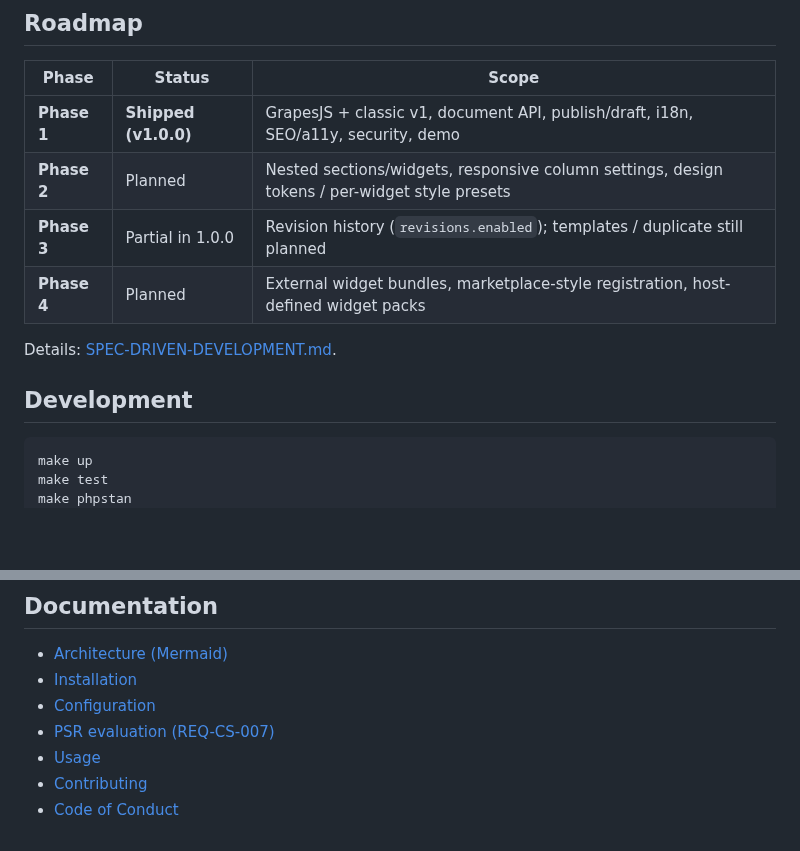
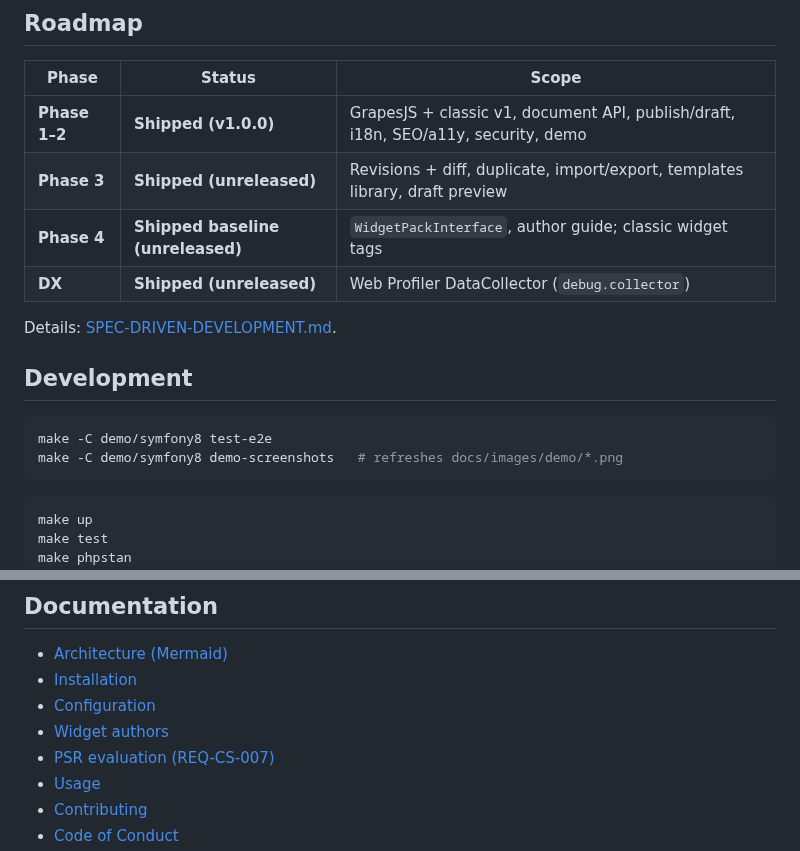
Before and after one commit to nowo-tech/PageBuilderKitBundle, a Markdown page: README.md, 2 parts joined by grey strips. Drawn GitHub-style; blank space fills up the shorter version.

````diff
--- a/README.md
+++ b/README.md
@@ -79,8 +93,8 @@ Use both bundles in one app when some routes need rigid blocks and others need a
 
 | Phase | Status | Scope |
 | --- | --- | --- |
-| **Phase 1** | **Shipped (v1.0.0)** | GrapesJS + classic v1, document API, publish/draft, i18n, SEO/a11y, security, demo |
-| **Phase 2** | Planned | Nested sections/widgets, responsive column settings, design tokens / per-widget style presets |
-| **Phase 3** | Partial in 1.0.0 | Revision history (`revisions.enabled`); templates / duplicate still planned |
-| **Phase 4** | Planned | External widget bundles, marketplace-style registration, host-defined widget packs |
+| **Phase 1–2** | **Shipped (v1.0.0)** | GrapesJS + classic v1, document API, publish/draft, i18n, SEO/a11y, security, demo |
+| **Phase 3** | **Shipped (unreleased)** | Revisions + diff, duplicate, import/export, templates library, draft preview |
+| **Phase 4** | **Shipped baseline (unreleased)** | `WidgetPackInterface`, author guide; classic widget tags |
+| **DX** | **Shipped (unreleased)** | Web Profiler DataCollector (`debug.collector`) |
 
@@ -88,5 +102,11 @@ Details: [SPEC-DRIVEN-DEVELOPMENT.md](docs/SPEC-DRIVEN-DEVELOPMENT.md#roadmap-ph
 
 ## Development
+
+```bash
+make -C demo/symfony8 test-e2e
+make -C demo/symfony8 demo-screenshots   # refreshes docs/images/demo/*.png
+```
+
 
 ```bash
 make up
@@ -103,6 +123,7 @@ Demo default URL: `http://localhost:8137`.
 - [Architecture (Mermaid)](docs/ARCHITECTURE.md)
 - [Installation](docs/INSTALLATION.md)
 - [Configuration](docs/CONFIGURATION.md)
+- [Widget authors](docs/WIDGET_AUTHORS.md)
 - [PSR evaluation (REQ-CS-007)](docs/PSR.md)
 - [Usage](docs/USAGE.md)
 - [Contributing](docs/CONTRIBUTING.md)
````
Also changed, not shown: other parts of README.md (+15 -1 lines), docs/CONTRIBUTING.md (+3 -0 lines), docs/USAGE.md (+36 -5 lines), docs/images/demo/interaction.png (added), docs/images/demo/overview.png (added), 7 other files.
